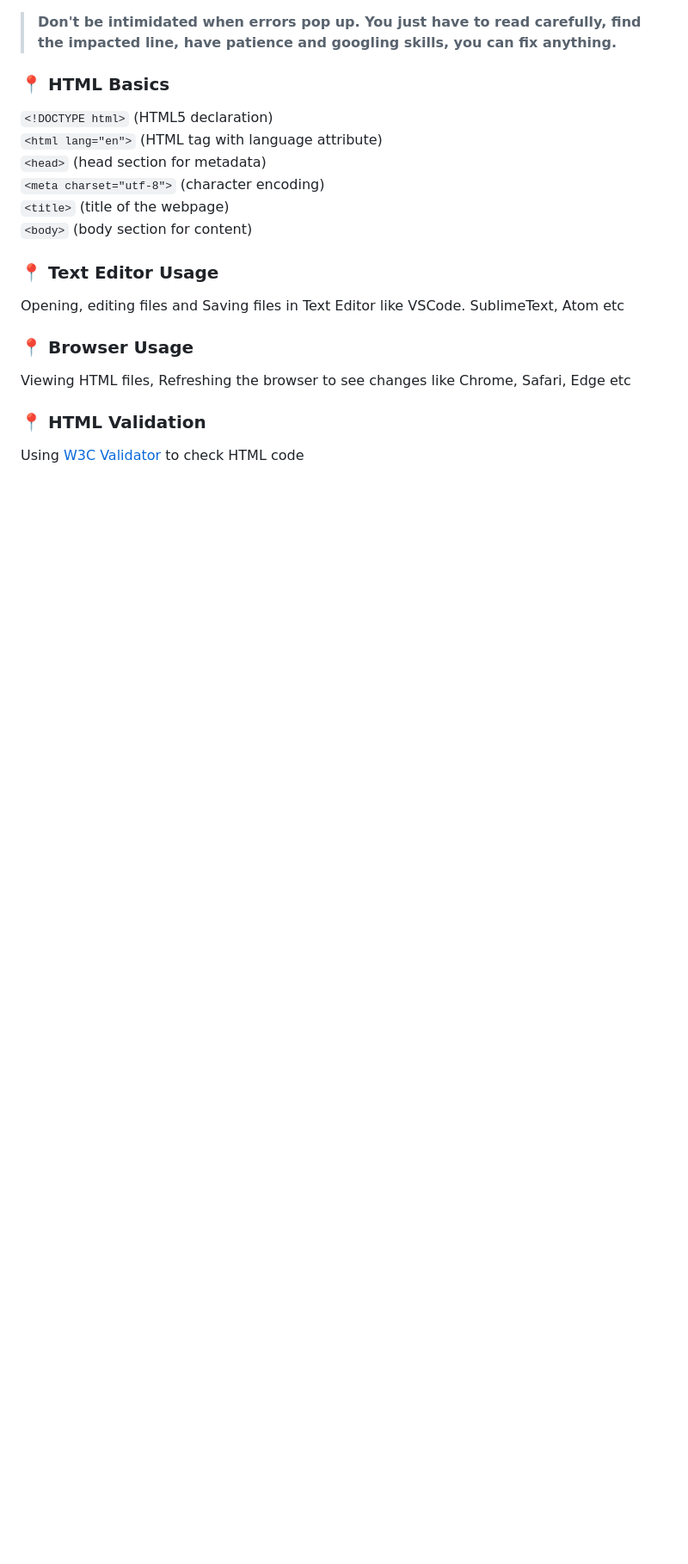
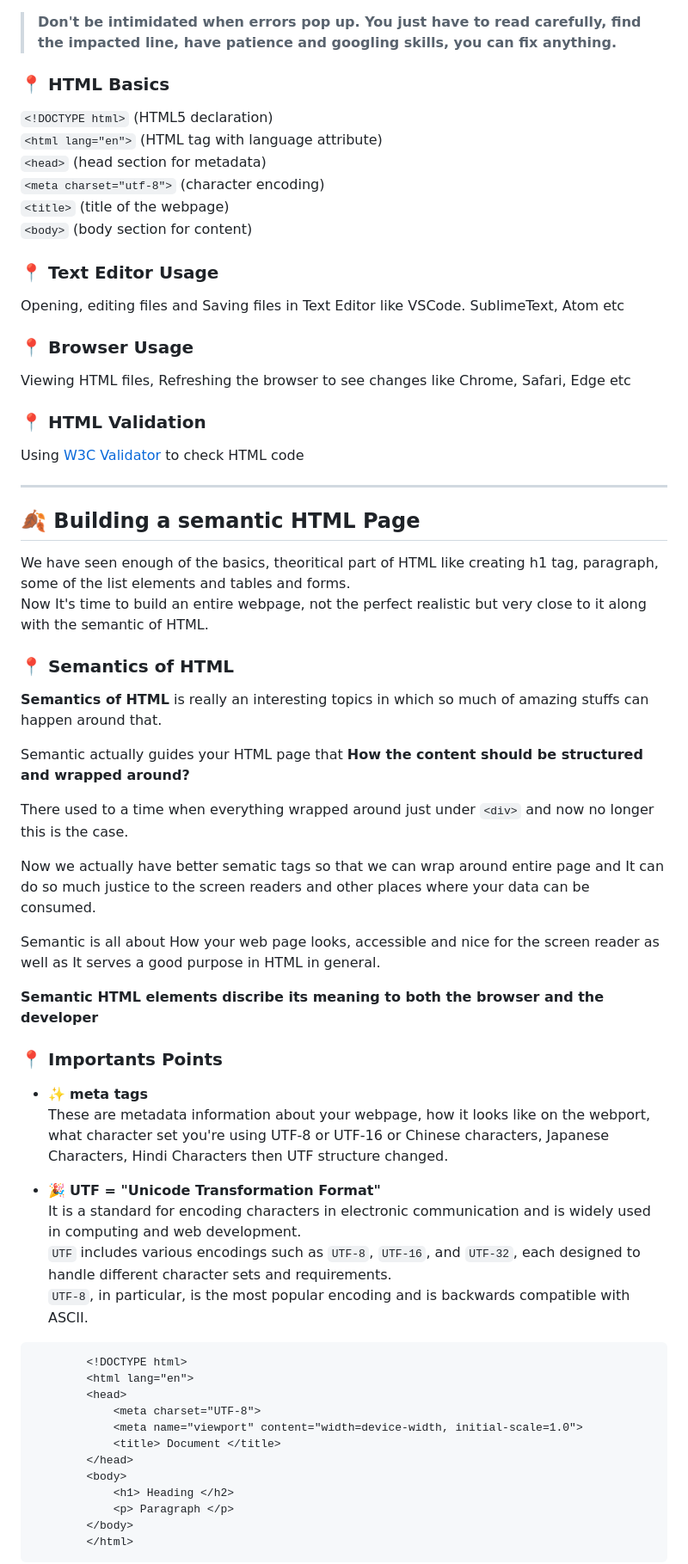
Before and after one commit to pawansinghfromindia/CS101-WebDevelopement, a Markdown page: 03_HTML_03.md, the part around the change printed below. Shown: that part at 86% size. GitHub-like rendering; blank space fills up the shorter version.

````diff
--- a/03_HTML_03.md
+++ b/03_HTML_03.md
@@ -88,3 +88,52 @@ Viewing HTML files, Refreshing the browser to see changes like Chrome, Safari, E
 
 Using [W3C Validator](https://validator.w3.org/) to check HTML code
 
+---
+
+## 🍂 Building a semantic HTML Page
+
+We have seen enough of the basics, theoritical part of HTML like creating h1 tag, paragraph, some of the list elements and tables and forms. <br/>
+Now It's time to build an entire webpage, not the perfect realistic but very close to it along with the semantic of HTML. <br/>
+
+### 📍 Semantics of HTML
+
+**Semantics of HTML**  is really an interesting topics in which so much of amazing stuffs can happen around that. <br/>
+
+Semantic actually guides your HTML page that **How the content should be structured and wrapped around?** <br/>
+
+There used to a time when everything wrapped around just under ```<div>``` and now no longer this is the case. <br/>
+
+Now we actually have better sematic tags so that we can wrap around entire page and It can do so much justice to the screen readers and other places where
+your data can be consumed. <br/>
+
+Semantic is all about How your web page looks, accessible and nice for the screen reader as well as It serves a good purpose in HTML in general. <br/>
+
+**Semantic HTML elements discribe its meaning to both the browser and the developer** <br/>
+
+### 📍 Importants Points
+
+- ✨ **meta tags** <br/>
+  These are metadata information about your webpage, how it looks like on the webport, what character set you're using UTF-8 or UTF-16 or Chinese characters,
+  Japanese Characters, Hindi Characters then UTF structure changed.
+
+- 🎉 **UTF = "Unicode Transformation Format"** <br/>
+  It is a standard for encoding characters in electronic communication and is widely used in computing and web development. <br/>
+  ```UTF``` includes various encodings such as ```UTF-8```, ```UTF-16```, and ```UTF-32```, each designed to handle different character sets and requirements. <br/>
+  ```UTF-8```, in particular, is the most popular encoding and is backwards compatible with ASCII. <br/>
+
+
+```html
+        <!DOCTYPE html>
+        <html lang="en">
+        <head>
+            <meta charset="UTF-8">
+            <meta name="viewport" content="width=device-width, initial-scale=1.0">
+            <title> Document </title>
+        </head>
+        <body>
+            <h1> Heading </h2>
+            <p> Paragraph </p>
+        </body>
+        </html>
+```
+
````
Also changed, not shown: other parts of 03_HTML_03.md (+102 -0 lines).
